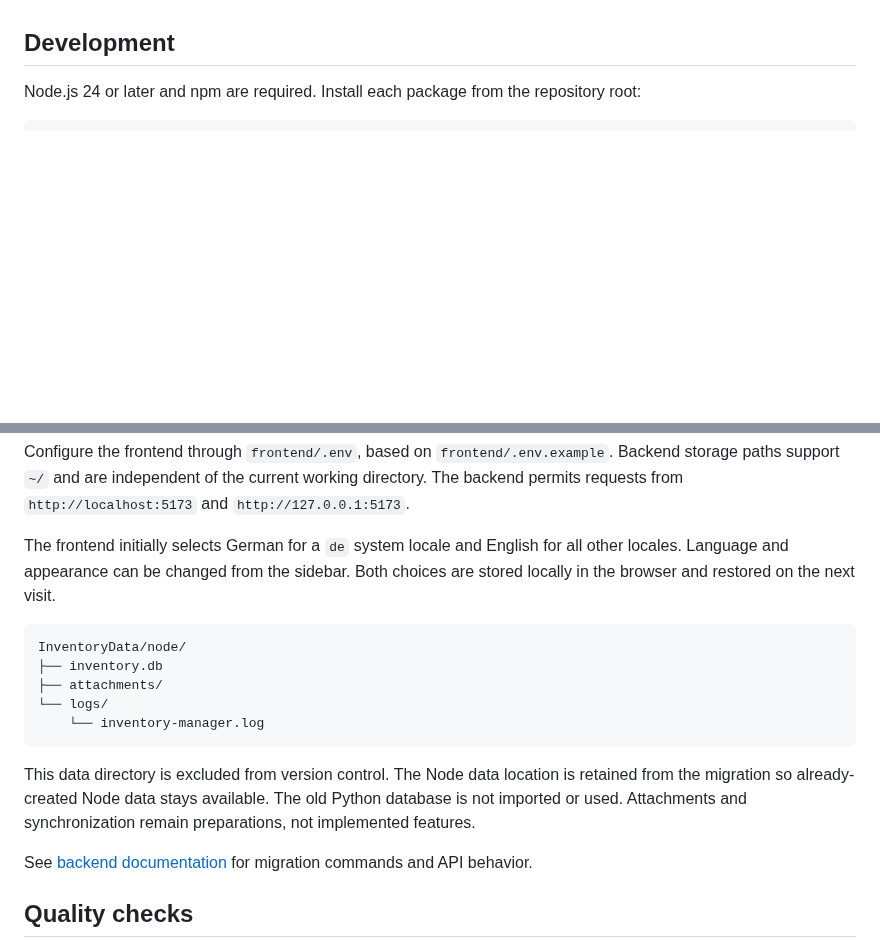
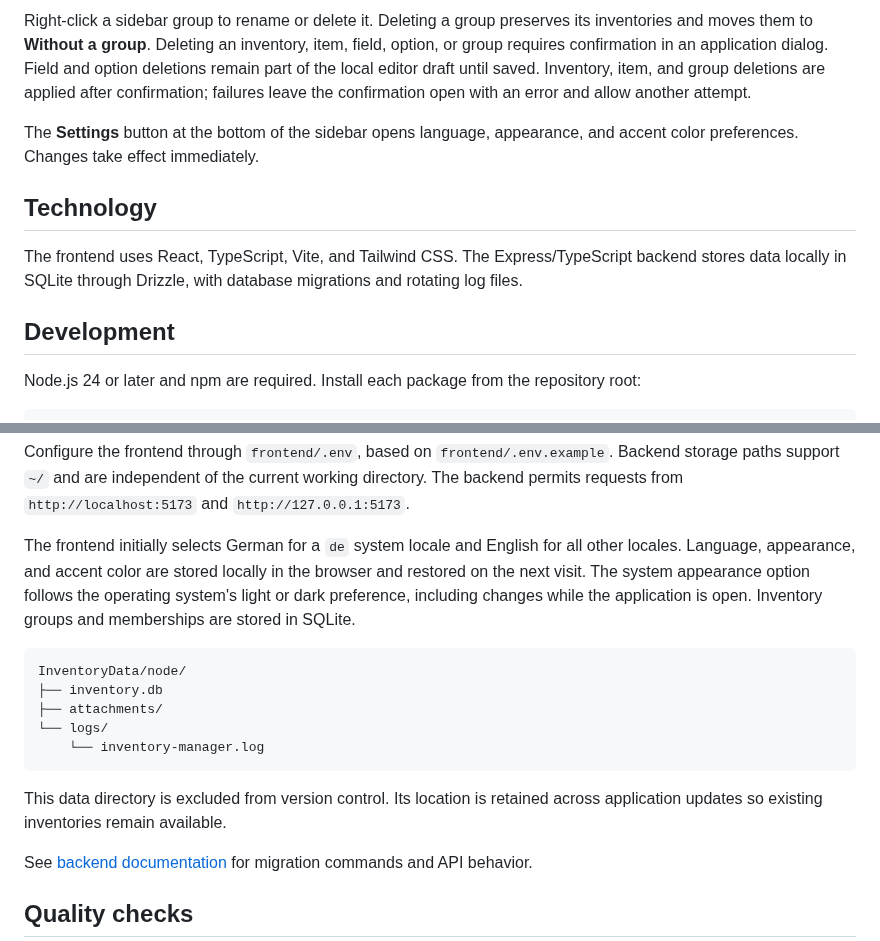
Before and after one commit to codemorra/inventory-manager, a Markdown page: README.md, 2 parts joined by grey strips. GitHub-like rendering; blank space fills up the shorter version.

````diff
--- a/README.md
+++ b/README.md
@@ -24,3 +51,18 @@ The application uses a React/TypeScript frontend, an Express/TypeScript backend,
+Right-click a sidebar group to rename or delete it. Deleting a group preserves its
+inventories and moves them to **Without a group**. Deleting an inventory, item,
+field, option, or group requires confirmation in an application dialog. Field and
+option deletions remain part of the local editor draft until saved. Inventory,
+item, and group deletions are applied after confirmation; failures leave the
+confirmation open with an error and allow another attempt.
+
+The **Settings** button at the bottom of the sidebar opens language, appearance, and
+accent color preferences. Changes take effect immediately.
+
+## Technology
+
+The frontend uses React, TypeScript, Vite, and Tailwind CSS. The Express/TypeScript
+backend stores data locally in SQLite through Drizzle, with database migrations
+and rotating log files.
 
 ## Development
 
@@ -80,8 +122,10 @@ Backend storage paths support `~/` and are independent of the current working di
 The backend permits requests from `http://localhost:5173` and `http://127.0.0.1:5173`.
 
 The frontend initially selects German for a `de` system locale and English for all
-other locales. Language and appearance can be changed from the sidebar. Both choices
-are stored locally in the browser and restored on the next visit.
+other locales. Language, appearance, and accent color are stored locally in the
+browser and restored on the next visit. The system appearance option follows the
+operating system's light or dark preference, including changes while the application
+is open. Inventory groups and memberships are stored in SQLite.
 
 ```text
 InventoryData/node/
@@ -91,10 +135,8 @@ InventoryData/node/
     └── inventory-manager.log
 ```
 
-This data directory is excluded from version control. The Node data location is
-retained from the migration so already-created Node data stays available. The old
-Python database is not imported or used. Attachments and synchronization remain
-preparations, not implemented features.
+This data directory is excluded from version control. Its location is retained
+across application updates so existing inventories remain available.
 
 See [backend documentation](backend/README.md) for migration commands and API behavior.
 
````
Also changed, not shown: other parts of README.md (+45 -14 lines), backend/README.md (+25 -0 lines), docs/screenshots/inventory.png (added).
